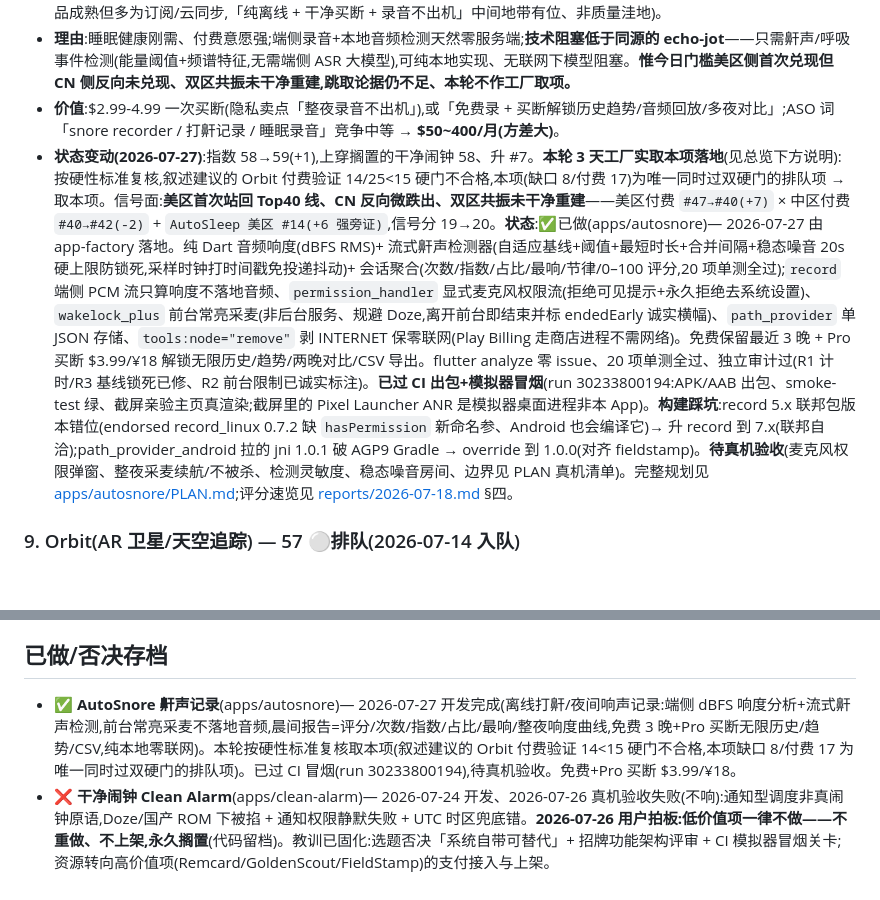
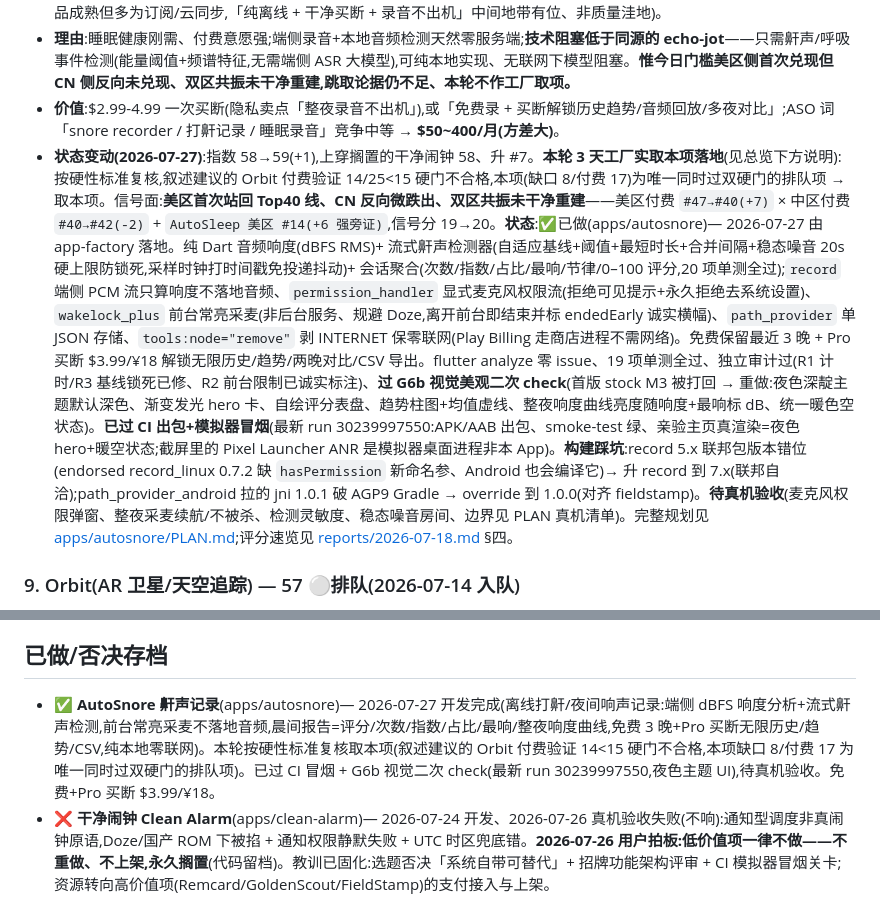
Before and after one commit to noobclaw/laura, a Markdown page: BACKLOG.md, 2 parts joined by grey strips. Rendered like a GitHub page; blank space fills up the shorter version.

Commit message:
autosnore: note G6b UI second-check pass + final build run

```diff
--- a/BACKLOG.md
+++ b/BACKLOG.md
@@ -84,7 +84,7 @@
 - **指数拆解**:信号 20/40(**07-27 美区首次站回 Top40 线、CN 反向微跌出**:美区付费 #47→#40(+7 站回 Top40 线、门槛美区侧首次兑现)× 中区付费 #40→#42(-2 微跌出 Top40、门槛 CN 侧未兑现)+ AutoSleep 美区 #20→#14(+6 强旁证)+ AutoSleep 中 #15→#16(-1),美进 CN 退、双区共振未干净重建,信号分 19→20)· 付费 17/25(中区付费榜在榜实证、睡眠健康付费意愿强,同族 AutoSleep 美区 #14/中区 #16 长青旁证)· 开发 14/20(端侧整夜麦克风录音 + 本地音频信号处理鼾声检测,纯设备端,与 echo-jot 录音栈同源可复用,惟整夜后台录音电量/存储/权限与检测算法需调优)· 缺口 8/15(SnoreLab 等竞品成熟但多为订阅/云同步,「纯离线 + 干净买断 + 录音不出机」中间地带有位、非质量洼地)。
 - **理由**:睡眠健康刚需、付费意愿强;端侧录音+本地音频检测天然零服务端;**技术阻塞低于同源的 echo-jot**——只需鼾声/呼吸事件检测(能量阈值+频谱特征,无需端侧 ASR 大模型),可纯本地实现、无联网下模型阻塞。**惟今日门槛美区侧首次兑现但 CN 侧反向未兑现、双区共振未干净重建,跳取论据仍不足、本轮不作工厂取项。**
 - **价值**:$2.99-4.99 一次买断(隐私卖点「整夜录音不出机」),或「免费录 + 买断解锁历史趋势/音频回放/多夜对比」;ASO 词「snore recorder / 打鼾记录 / 睡眠录音」竞争中等 → **$50~400/月(方差大)**。
-- **状态变动(2026-07-27)**:指数 58→59(+1),上穿搁置的干净闹钟 58、升 #7。**本轮 3 天工厂实取本项落地**(见总览下方说明):按硬性标准复核,叙述建议的 Orbit 付费验证 14/25<15 硬门不合格,本项(缺口 8/付费 17)为唯一同时过双硬门的排队项 → 取本项。信号面:**美区首次站回 Top40 线、CN 反向微跌出、双区共振未干净重建**——美区付费 `#47→#40(+7)` × 中区付费 `#40→#42(-2)` + `AutoSleep 美区 #14(+6 强旁证)`,信号分 19→20。**状态**:✅已做(apps/autosnore)— 2026-07-27 由 app-factory 落地。纯 Dart 音频响度(dBFS RMS)+ 流式鼾声检测器(自适应基线+阈值+最短时长+合并间隔+稳态噪音 20s 硬上限防锁死,采样时钟打时间戳免投递抖动)+ 会话聚合(次数/指数/占比/最响/节律/0–100 评分,20 项单测全过);`record` 端侧 PCM 流只算响度不落地音频、`permission_handler` 显式麦克风权限流(拒绝可见提示+永久拒绝去系统设置)、`wakelock_plus` 前台常亮采麦(非后台服务、规避 Doze,离开前台即结束并标 endedEarly 诚实横幅)、`path_provider` 单 JSON 存储、`tools:node="remove"` 剥 INTERNET 保零联网(Play Billing 走商店进程不需网络)。免费保留最近 3 晚 + Pro 买断 $3.99/¥18 解锁无限历史/趋势/两晚对比/CSV 导出。flutter analyze 零 issue、20 项单测全过、独立审计过(R1 计时/R3 基线锁死已修、R2 前台限制已诚实标注)。**已过 CI 出包+模拟器冒烟**(run 30233800194:APK/AAB 出包、smoke-test 绿、截屏亲验主页真渲染;截屏里的 Pixel Launcher ANR 是模拟器桌面进程非本 App)。**构建踩坑**:record 5.x 联邦包版本错位(endorsed record_linux 0.7.2 缺 `hasPermission` 新命名参、Android 也会编译它)→ 升 record 到 7.x(联邦自洽);path_provider_android 拉的 jni 1.0.1 破 AGP9 Gradle → override 到 1.0.0(对齐 fieldstamp)。**待真机验收**(麦克风权限弹窗、整夜采麦续航/不被杀、检测灵敏度、稳态噪音房间、边界见 PLAN 真机清单)。完整规划见 [apps/autosnore/PLAN.md](apps/autosnore/PLAN.md);评分速览见 [reports/2026-07-18.md](reports/2026-07-18.md) §四。
+- **状态变动(2026-07-27)**:指数 58→59(+1),上穿搁置的干净闹钟 58、升 #7。**本轮 3 天工厂实取本项落地**(见总览下方说明):按硬性标准复核,叙述建议的 Orbit 付费验证 14/25<15 硬门不合格,本项(缺口 8/付费 17)为唯一同时过双硬门的排队项 → 取本项。信号面:**美区首次站回 Top40 线、CN 反向微跌出、双区共振未干净重建**——美区付费 `#47→#40(+7)` × 中区付费 `#40→#42(-2)` + `AutoSleep 美区 #14(+6 强旁证)`,信号分 19→20。**状态**:✅已做(apps/autosnore)— 2026-07-27 由 app-factory 落地。纯 Dart 音频响度(dBFS RMS)+ 流式鼾声检测器(自适应基线+阈值+最短时长+合并间隔+稳态噪音 20s 硬上限防锁死,采样时钟打时间戳免投递抖动)+ 会话聚合(次数/指数/占比/最响/节律/0–100 评分,20 项单测全过);`record` 端侧 PCM 流只算响度不落地音频、`permission_handler` 显式麦克风权限流(拒绝可见提示+永久拒绝去系统设置)、`wakelock_plus` 前台常亮采麦(非后台服务、规避 Doze,离开前台即结束并标 endedEarly 诚实横幅)、`path_provider` 单 JSON 存储、`tools:node="remove"` 剥 INTERNET 保零联网(Play Billing 走商店进程不需网络)。免费保留最近 3 晚 + Pro 买断 $3.99/¥18 解锁无限历史/趋势/两晚对比/CSV 导出。flutter analyze 零 issue、19 项单测全过、独立审计过(R1 计时/R3 基线锁死已修、R2 前台限制已诚实标注)、**过 G6b 视觉美观二次 check**(首版 stock M3 被打回 → 重做:夜色深靛主题默认深色、渐变发光 hero 卡、自绘评分表盘、趋势柱图+均值虚线、整夜响度曲线亮度随响度+最响标 dB、统一暖色空状态)。**已过 CI 出包+模拟器冒烟**(最新 run 30239997550:APK/AAB 出包、smoke-test 绿、亲验主页真渲染=夜色 hero+暖空状态;截屏里的 Pixel Launcher ANR 是模拟器桌面进程非本 App)。**构建踩坑**:record 5.x 联邦包版本错位(endorsed record_linux 0.7.2 缺 `hasPermission` 新命名参、Android 也会编译它)→ 升 record 到 7.x(联邦自洽);path_provider_android 拉的 jni 1.0.1 破 AGP9 Gradle → override 到 1.0.0(对齐 fieldstamp)。**待真机验收**(麦克风权限弹窗、整夜采麦续航/不被杀、检测灵敏度、稳态噪音房间、边界见 PLAN 真机清单)。完整规划见 [apps/autosnore/PLAN.md](apps/autosnore/PLAN.md);评分速览见 [reports/2026-07-18.md](reports/2026-07-18.md) §四。
 
 ### 9. Orbit(AR 卫星/天空追踪) — 57 ⚪排队(2026-07-14 入队)
 - **指数拆解**:信号 23/40(Show HN Orbit 连续 7 日复现 57→84→88×5 后 07-19 首度掉出、**07-27 连续第 9 日缺席 ≥50 分前排**——老帖生命周期自然衰减、非赛道崩塌,信号分维持 23)· 付费 14/25(自身商店付费面未验证,靠邻域旁证:**07-27 美区 PeakFinder #7 持平、SkyView® #9→#8 +1 维持双双 Top10 数周最强延续**,证明「AR 叠加现实」买断模式成熟且付费面续强;旁证-only 不加分守纪律)· 开发 12/20(SGP4 轨道传播+传感器姿态融合+AR 投影,v1 免 ARKit 纯传感器叠加,中等)· 缺口 8/15(SkyView 偏观星、专注「卫星过境」的干净买断有空位;TLE 数据许可需先解)。
@@ -124,7 +124,7 @@
 - 中区多语言背单词矩阵(等 #2 跑通后按语言×考纲扩)
 
 ## 已做/否决存档
-- ✅ **AutoSnore 鼾声记录**(apps/autosnore)— 2026-07-27 开发完成(离线打鼾/夜间响声记录:端侧 dBFS 响度分析+流式鼾声检测,前台常亮采麦不落地音频,晨间报告=评分/次数/指数/占比/最响/整夜响度曲线,免费 3 晚+Pro 买断无限历史/趋势/CSV,纯本地零联网)。本轮按硬性标准复核取本项(叙述建议的 Orbit 付费验证 14<15 硬门不合格,本项缺口 8/付费 17 为唯一同时过双硬门的排队项)。已过 CI 冒烟(run 30233800194),待真机验收。免费+Pro 买断 $3.99/¥18。
+- ✅ **AutoSnore 鼾声记录**(apps/autosnore)— 2026-07-27 开发完成(离线打鼾/夜间响声记录:端侧 dBFS 响度分析+流式鼾声检测,前台常亮采麦不落地音频,晨间报告=评分/次数/指数/占比/最响/整夜响度曲线,免费 3 晚+Pro 买断无限历史/趋势/CSV,纯本地零联网)。本轮按硬性标准复核取本项(叙述建议的 Orbit 付费验证 14<15 硬门不合格,本项缺口 8/付费 17 为唯一同时过双硬门的排队项)。已过 CI 冒烟 + G6b 视觉二次 check(最新 run 30239997550,夜色主题 UI),待真机验收。免费+Pro 买断 $3.99/¥18。
 - ❌ **干净闹钟 Clean Alarm**(apps/clean-alarm)— 2026-07-24 开发、2026-07-26 真机验收失败(不响):通知型调度非真闹钟原语,Doze/国产 ROM 下被掐 + 通知权限静默失败 + UTC 时区兜底错。**2026-07-26 用户拍板:低价值项一律不做——不重做、不上架,永久搁置**(代码留档)。教训已固化:选题否决「系统自带可替代」+ 招牌功能架构评审 + CI 模拟器冒烟关卡;资源转向高价值项(Remcard/GoldenScout/FieldStamp)的支付接入与上架。
 - ✅ **GoldenScout 天光规划器**(apps/goldenscout)— 2026-07-21 开发完成(离线摄影天光规划:黄金/蓝调时段、日出日落时刻+方位、太阳月亮罗盘、月相月升落,纯本地天文历零网络)。免费今日光线 + Pro 买断 $3.99/¥12。待上架。本轮跳过队首 #5 胶片相机(成败在滤镜审美、缺口 0/15、不契合自动开发流水线),按 BACKLOG 建议取 #6。
 - ✅ **倒数日 DayCount**(apps/daycount)— 2026-07-18 开发完成(离线倒数日/纪念日:自动倒数/累计/每年重复,Android 桌面小组件,纯本地零网络)。免费 5 条 + Pro 买断。待上架。
```
